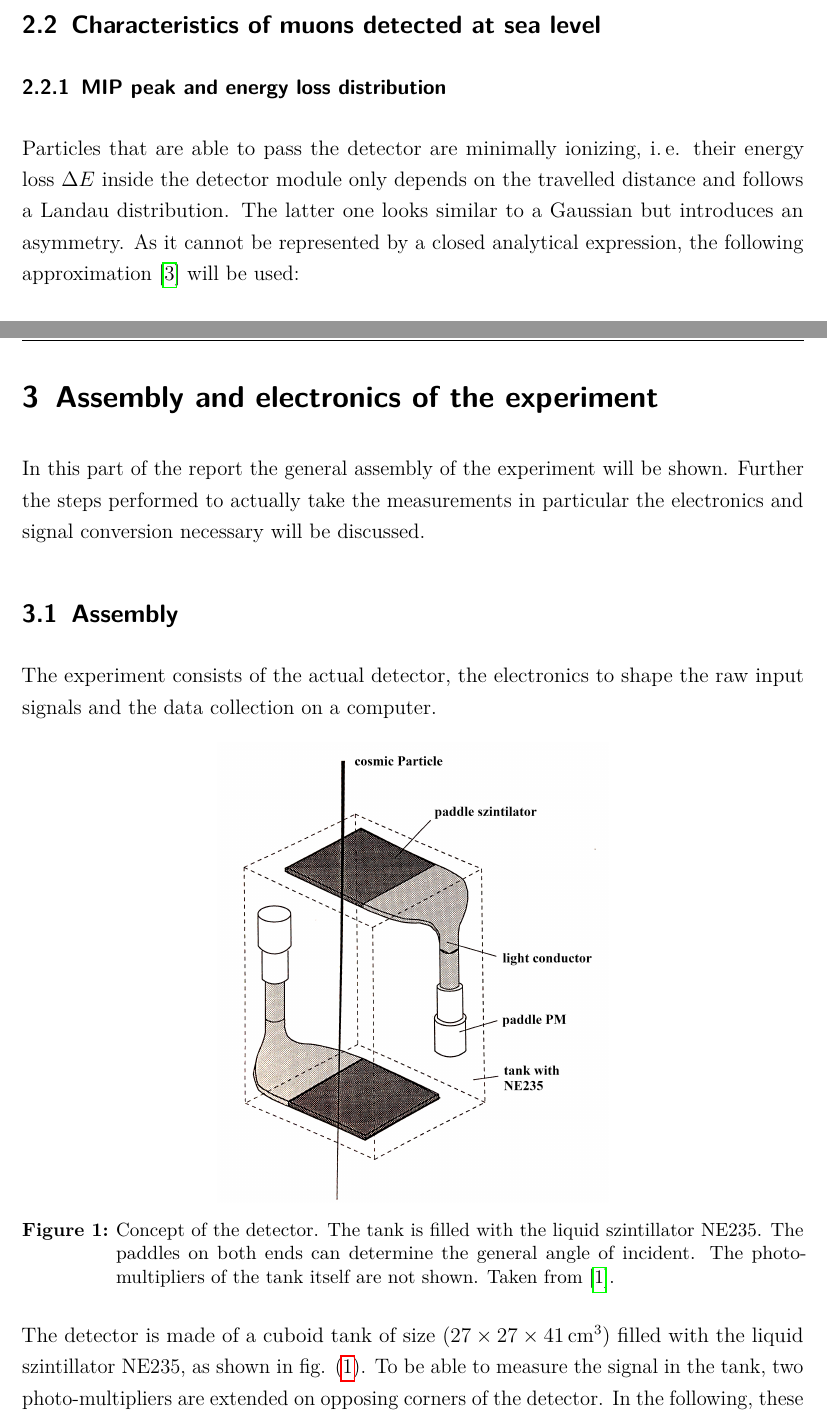
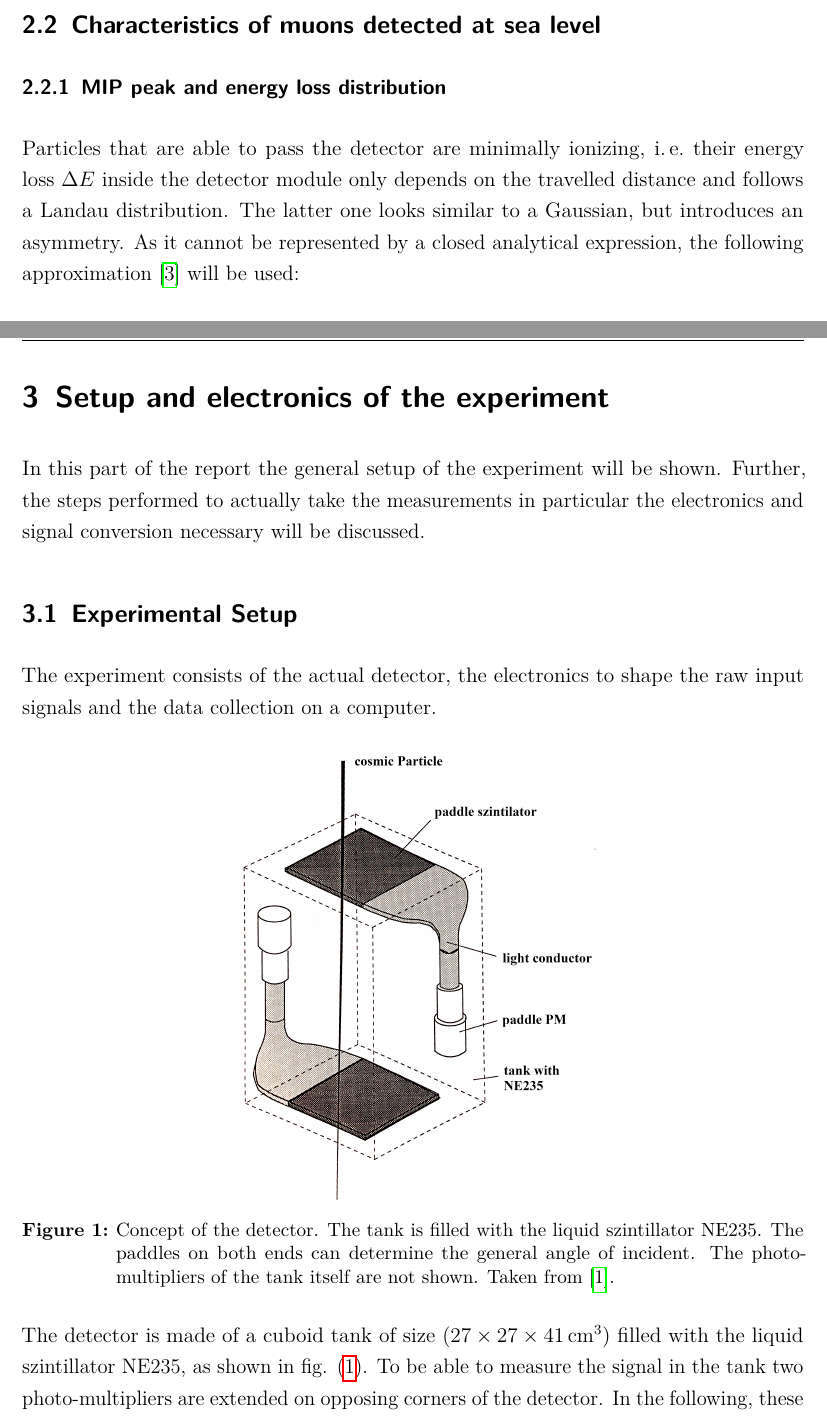
Before and after one commit to dfb159/expKP, a LaTeX document (V13-NachweisVonMyonen/Ma-A-06_NachweisVonMyonen_11.11.2019.tex, which reads V13-NachweisVonMyonen/tex/02_EigeneBefehle.tex, V13-NachweisVonMyonen/tex/11_Theorie.tex, V13-NachweisVonMyonen/tex/12_Durchfuehrung.tex): two parts of pages 5 and 7 of 13, joined at a grey line, cut so that both start at the same text. Compiled offline with pdfLaTeX.

Commit message:
[13] Korrekturen 1

```diff
--- a/V13-NachweisVonMyonen/tex/02_EigeneBefehle.tex
+++ b/V13-NachweisVonMyonen/tex/02_EigeneBefehle.tex
@@ -27,3 +27,5 @@
 \newcommand*{\arcosh}{\operatorname{arcosh}}
 \newcommand*{\artanh}{\operatorname{artanh}}
 \newcommand*{\const}{\text{const.}}
+\newcommand*{\ie}{i.\,e.\ }
+\newcommand*{\zB}{z.\,B.\ }
--- a/V13-NachweisVonMyonen/tex/11_Theorie.tex
+++ b/V13-NachweisVonMyonen/tex/11_Theorie.tex
@@ -25,8 +25,8 @@ In Münster, the detected rate of muons is approximately 200 muons per square me
 
 \subsubsection{MIP peak and energy loss distribution}
 
-Particles that are able to pass the detector are minimally ionizing, i.\,e. their energy loss $\Delta E$ inside the detector module only depends on the travelled distance and follows a Landau distribution.
-The latter one looks similar to a Gaussian but introduces an asymmetry.
+Particles that are able to pass the detector are minimally ionizing, \ie their energy loss $\Delta E$ inside the detector module only depends on the travelled distance and follows a Landau distribution.
+The latter one looks similar to a Gaussian, but introduces an asymmetry.
 As it cannot be represented by a closed analytical expression, the following approximation \cite{landau} will be used:
 
 \begin{align}
--- a/V13-NachweisVonMyonen/tex/12_Durchfuehrung.tex
+++ b/V13-NachweisVonMyonen/tex/12_Durchfuehrung.tex
@@ -1,9 +1,9 @@
-\section{Assembly and electronics of the experiment} \label{sec:aufbau}
+\section{Setup and electronics of the experiment} \label{sec:aufbau}
 
-In this part of the report the general assembly of the experiment will be shown.
-Further the steps performed to actually take the measurements in particular the electronics and signal conversion necessary will be discussed.
+In this part of the report the general setup of the experiment will be shown.
+Further, the steps performed to actually take the measurements in particular the electronics and signal conversion necessary will be discussed.
 
-\subsection{Assembly}
+\subsection{Experimental Setup}
 
 	The experiment consists of the actual detector, the electronics to shape the raw input signals and the data collection on a computer.
 
@@ -19,7 +19,7 @@ Further the steps performed to actually take the measurements in particular the
 	\end{figure}
 
 	The detector is made of a cuboid tank of size ($27 \times 27 \times 41$\,\si{\centi\meter\cubed}) filled with the liquid szintillator NE235, as shown in fig. (\ref{fig:detector}).
-	To be able to measure the signal in the tank, two photo-multipliers are extended on opposing corners of the detector.
+	To be able to measure the signal in the tank two photo-multipliers are extended on opposing corners of the detector.
 	In the following, these are called the main photo-multipliers or PM's for short.
 	Because of some electronic error in the HV unit only one of the PM's are actively used, as they are only used for slightly higher statistics.
 	To be able to determine the general angle of incident, two szintillators with corresponding photo-multipliers are mounted on top and below the tank.
```
Also changed, not shown: V13-NachweisVonMyonen/tex/11_Theorie.tex (2 more changed lines), V13-NachweisVonMyonen/tex/12_Durchfuehrung.tex (2 more changed lines), 1 other file.
